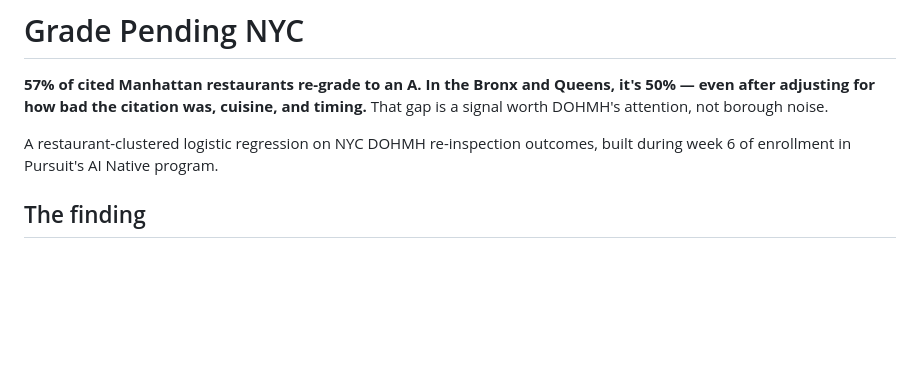
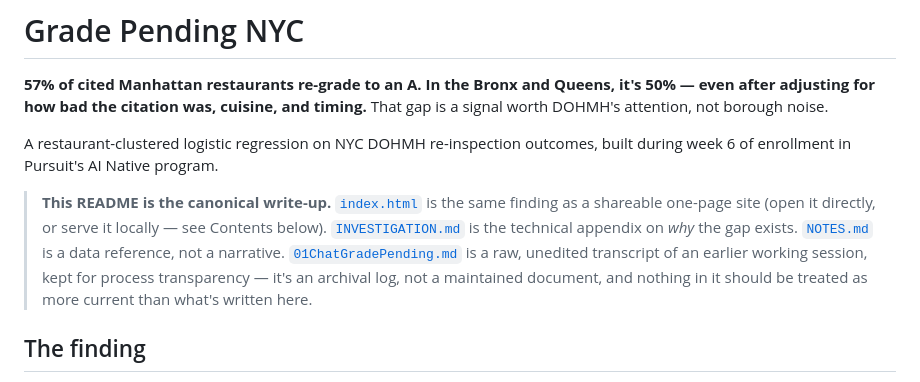
Before and after one commit to valerie-zandoli/grade-pending-nyc, a Markdown page: README.md, the part around the change. GitHub-like rendering; blank space fills up the shorter version.

Commit message:
Add canonical-document pointers across README, INVESTIGATION.md, NOTES.md
The project had accumulated four narrative-adjacent documents (README,
INVESTIGATION.md, NOTES.md, the archival chat transcript) with no stated
relationship between them. README.md now states it's canonical; the other
two point back to it and name their own role (technical appendix, data
reference) so a first-time reader doesn't have to guess which one to
trust.

```diff
--- a/README.md
+++ b/README.md
@@ -6,6 +6,15 @@ timing.** That gap is a signal worth DOHMH's attention, not borough noise.
 
 A restaurant-clustered logistic regression on NYC DOHMH re-inspection outcomes,
 built during week 6 of enrollment in Pursuit's AI Native program.
+
+> **This README is the canonical write-up.** [`index.html`](index.html) is the
+> same finding as a shareable one-page site (open it directly, or serve it
+> locally — see Contents below). [`INVESTIGATION.md`](INVESTIGATION.md) is the
+> technical appendix on *why* the gap exists. [`NOTES.md`](NOTES.md) is a data
+> reference, not a narrative. [`01ChatGradePending.md`](01ChatGradePending.md)
+> is a raw, unedited transcript of an earlier working session, kept for
+> process transparency — it's an archival log, not a maintained document, and
+> nothing in it should be treated as more current than what's written here.
 
 ## The finding
 
```
Also changed, not shown: INVESTIGATION.md (+3 -0 lines), NOTES.md (+4 -0 lines).
